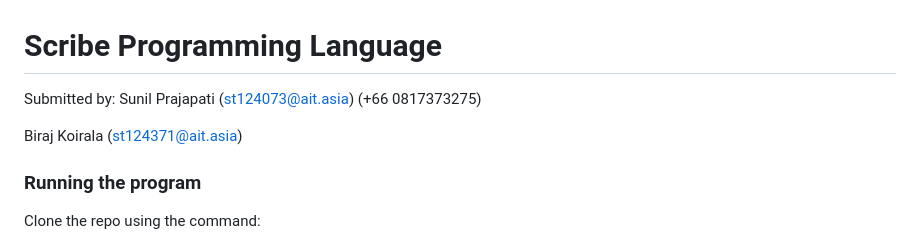
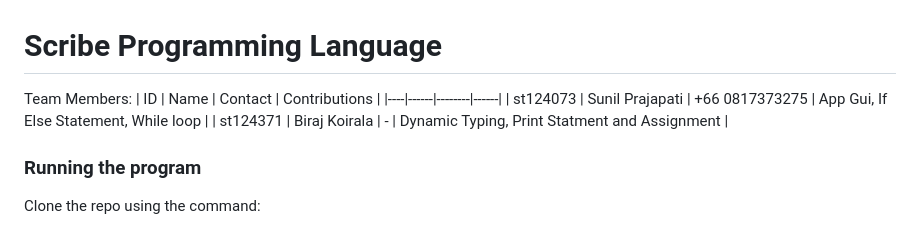
Before and after one commit to scherbatsky-jr/scribe-compiler, a Markdown page: README.md, the part around the change. Rendered like a GitHub page.

```diff
--- a/README.md
+++ b/README.md
@@ -1,9 +1,10 @@
 # Scribe Programming Language
 
-Submitted by:
-Sunil Prajapati (st124073@ait.asia) (+66 0817373275)
-
-Biraj Koirala (st124371@ait.asia)
+Team Members:
+| ID | Name | Contact | Contributions |
+|----|------|--------|------|
+| st124073 | Sunil Prajapati | +66 0817373275 | App Gui, If Else Statement, While loop |
+| st124371 | Biraj Koirala | - | Dynamic Typing, Print Statment and Assignment |
 
 ### Running the program
 Clone the repo using the command:
```
